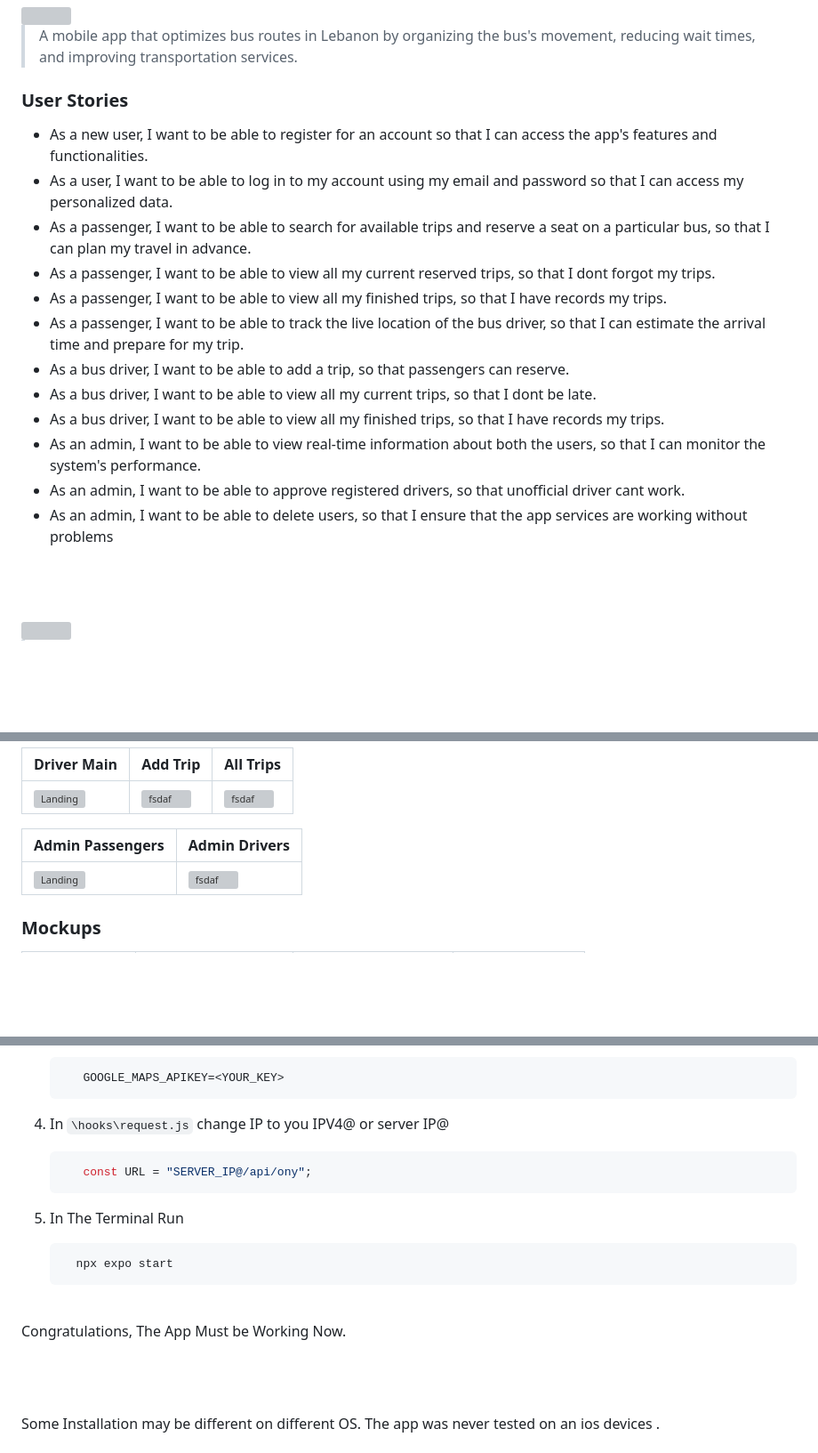
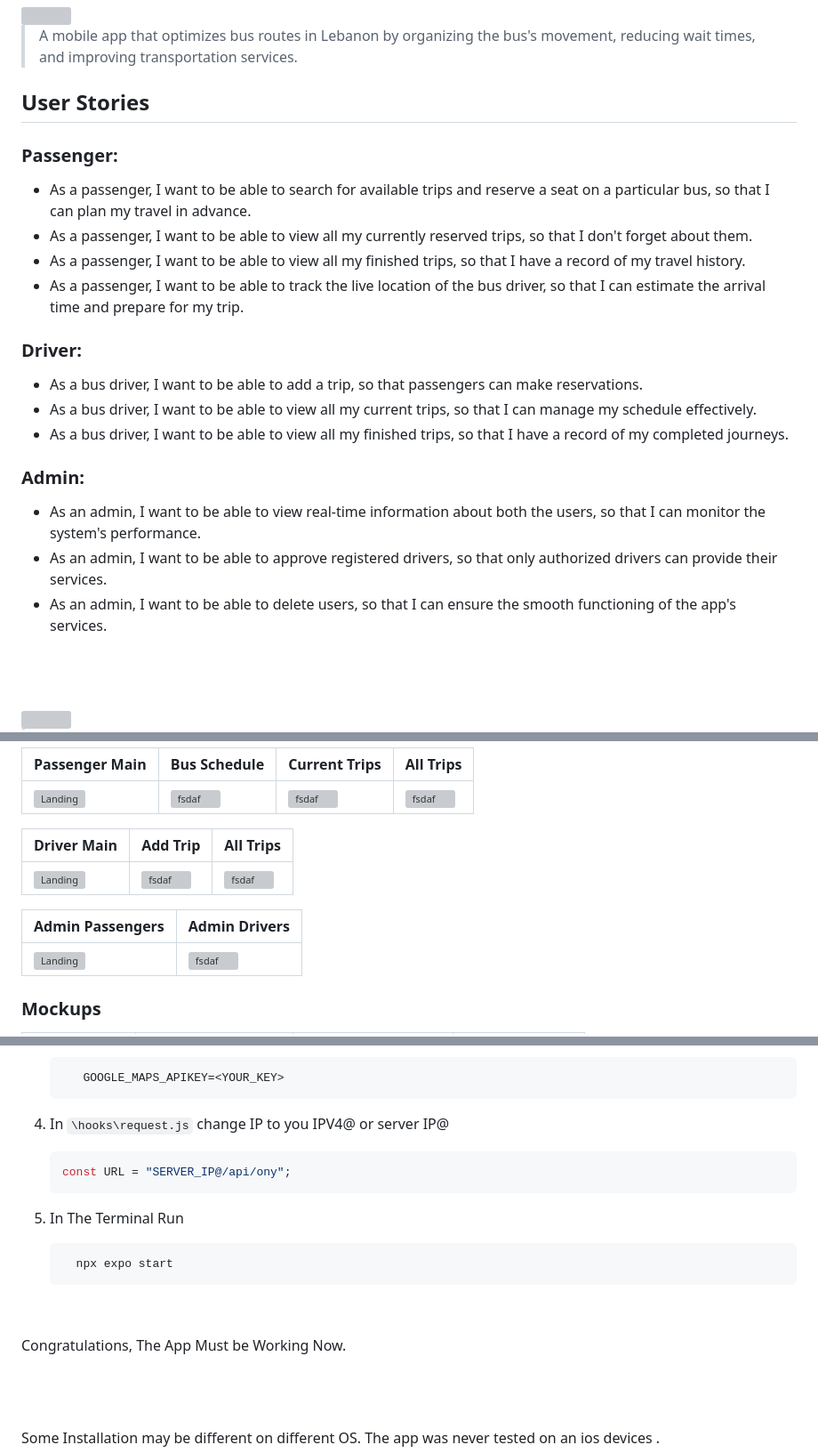
Before and after one commit to ali-ayb/BussBoss, a Markdown page: README.md, 3 parts joined by grey strips. Shown: that part at 89% size. Rendered like a GitHub page; blank space fills up the shorter version; grey boxes are pictures that could not be loaded.

Commit message:
updated Readme file 👍

````diff
--- a/README.md
+++ b/README.md
@@ -7,19 +7,26 @@
 
 > A mobile app that optimizes bus routes in Lebanon by organizing the bus's movement, reducing wait times, and improving transportation services.
 
-### User Stories
-- As a new user, I want to be able to register for an account so that I can access the app's features and functionalities.
-- As a user, I want to be able to log in to my account using my email and password so that I can access my personalized data.
+## User Stories
+
+### Passenger:
+
 - As a passenger, I want to be able to search for available trips and reserve a seat on a particular bus, so that I can plan my travel in advance.
-- As a passenger, I want to be able to view all my current reserved trips, so that I dont forgot my trips.
-- As a passenger, I want to be able to view all my finished trips, so that I have records my trips.
+- As a passenger, I want to be able to view all my currently reserved trips, so that I don't forget about them.
+- As a passenger, I want to be able to view all my finished trips, so that I have a record of my travel history.
 - As a passenger, I want to be able to track the live location of the bus driver, so that I can estimate the arrival time and prepare for my trip.
-- As a bus driver, I want to be able to add a trip, so that passengers can reserve.
-- As a bus driver, I want to be able to view all my current trips, so that I dont be late.
-- As a bus driver, I want to be able to view all my finished trips, so that I have records my trips.
+
+### Driver:
+
+- As a bus driver, I want to be able to add a trip, so that passengers can make reservations.
+- As a bus driver, I want to be able to view all my current trips, so that I can manage my schedule effectively.
+- As a bus driver, I want to be able to view all my finished trips, so that I have a record of my completed journeys.
+
+### Admin:
+
 - As an admin, I want to be able to view real-time information about both the users, so that I can monitor the system's performance.
-- As an admin, I want to be able to approve registered drivers, so that unofficial driver cant work.
-- As an admin, I want to be able to delete users, so that I ensure that the app services are working without problems
+- As an admin, I want to be able to approve registered drivers, so that only authorized drivers can provide their services.
+- As an admin, I want to be able to delete users, so that I can ensure the smooth functioning of the app's services.
 
 <br><br>
 
@@ -39,10 +43,14 @@
 
-| Driver Main  | Add Trip |  All Trips |
-| ---| ---| ---|
+| Passenger Main                                    | Bus Schedule                                  | Current Trips                                  | All Trips                                  |
+| ------------------------------------------------- | --------------------------------------------- | ---------------------------------------------- | ------------------------------------------ |
+| ![Landing](./readme/wireframes/PassengerMain.svg) | ![fsdaf](./readme/wireframes/busSchedule.svg) | ![fsdaf](./readme/wireframes/CurrentTrips.svg) | ![fsdaf](./readme/wireframes/AllTrips.svg) |
+
+| Driver Main                                    | Add Trip                                  | All Trips                                        |
+| ---------------------------------------------- | ----------------------------------------- | ------------------------------------------------ |
 | ![Landing](./readme/wireframes/DriverMain.svg) | ![fsdaf](./readme/wireframes/AddTrip.svg) | ![fsdaf](./readme/wireframes/DriverAllTrips.svg) |
 
-| Admin Passengers  | Admin Drivers |
-| ---| ---|
+| Admin Passengers                                     | Admin Drivers                                   |
+| ---------------------------------------------------- | ----------------------------------------------- |
 | ![Landing](./readme/wireframes/Admin_passengers.svg) | ![fsdaf](./readme/wireframes/Admin_drivers.svg) |
 
 ### Mockups
@@ -211,22 +230,24 @@ In `BussBoss-mobile` :
    ```js
       GOOGLE_MAPS_APIKEY=<YOUR_KEY>
    ```
-6. In `\hooks\request.js` change IP to you IPV4@ or server IP@
+
+4. In `\hooks\request.js` change IP to you IPV4@ or server IP@
+
    ```js
-      const URL = "SERVER_IP@/api/ony";
+   const URL = "SERVER_IP@/api/ony";
    ```
 
-7. In The Terminal Run
+5. In The Terminal Run
 
    ```sh
      npx expo start
    ```
-<br>
+
+   <br>
 
 Congratulations, The App Must be Working Now.
 
 <br> <br>
-
 
 Some Installation may be different on different OS.
 The app was never tested on an ios devices .
````
Also changed, not shown: other parts of README.md (+44 -36 lines).
